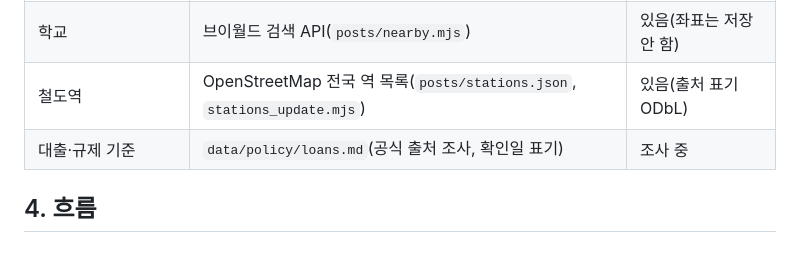
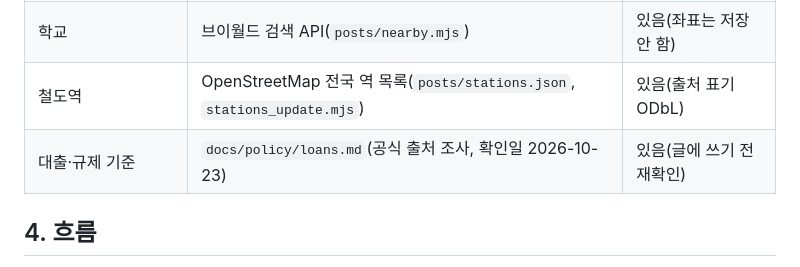
Before and after one commit to juholee97/cheongyak_blog, a Markdown page: docs/analysis-post-design.md, the part around the change. Rendered like a GitHub page.

Commit message:
대출·규제 기준 조사표(docs/policy/loans.md, 확인일 2026-10-23)
Co-Authored-By: Claude Opus 5.5 <noreply@anthropic.com>

```diff
--- a/docs/analysis-post-design.md
+++ b/docs/analysis-post-design.md
@@ -30,7 +30,7 @@
 | 주변 실거래가 | 국토교통부 아파트 매매 실거래가 상세 API(공공데이터포털) | **활용신청 필요** |
 | 학교 | 브이월드 검색 API(`posts/nearby.mjs`) | 있음(좌표는 저장 안 함) |
 | 철도역 | OpenStreetMap 전국 역 목록(`posts/stations.json`, `stations_update.mjs`) | 있음(출처 표기 ODbL) |
-| 대출·규제 기준 | `data/policy/loans.md`(공식 출처 조사, 확인일 표기) | 조사 중 |
+| 대출·규제 기준 | `docs/policy/loans.md`(공식 출처 조사, 확인일 2026-10-23) | 있음(글에 쓰기 전 재확인) |
 
 ## 4. 흐름
 주간 자동 실행(일요일) → 후보 3곳 채팅 보고 → 사용자 선택 → `posts/analysis.mjs`로 초안(`drafts/{공고번호}_analysis.json`) → 검수(숫자는 수집본·실거래·정책 표에 있는 것만, 금지어) → 채팅 승인 → 「분양분석」 카테고리로 임시저장. 분석 글은 판단이 들어가므로 **자동 저장하지 않는다**(주간 글과 다름).
```
Also changed, not shown: docs/policy/loans.md (added, +157 -0 lines).
